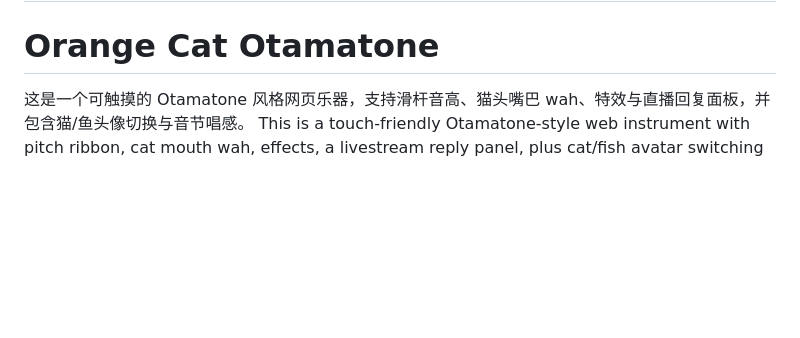
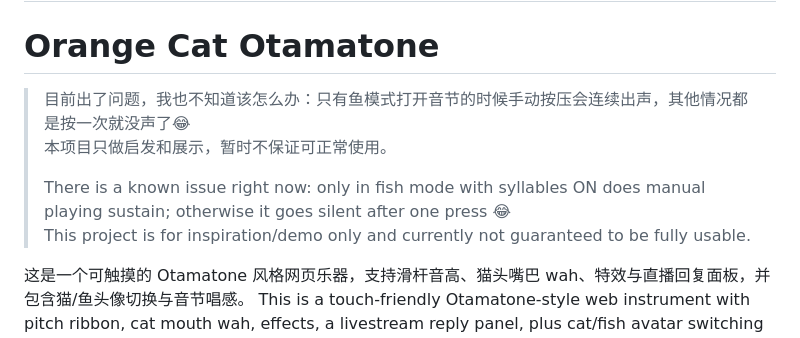
Before and after one commit to SamZebrado/HaageemeeOtamatone, a Markdown page: README.md, the part around the change. Drawn GitHub-style; blank space fills up the shorter version.

Commit message:
Add known-issue note to README

```diff
--- a/README.md
+++ b/README.md
@@ -1,5 +1,11 @@
 # 橘猫电音蝌蚪（Otamatone）
 # Orange Cat Otamatone
+
+> 目前出了问题，我也不知道该怎么办：只有鱼模式打开音节的时候手动按压会连续出声，其他情况都是按一次就没声了😂
+> 本项目只做启发和展示，暂时不保证可正常使用。
+>
+> There is a known issue right now: only in fish mode with syllables ON does manual playing sustain; otherwise it goes silent after one press 😂
+> This project is for inspiration/demo only and currently not guaranteed to be fully usable.
 
 这是一个可触摸的 Otamatone 风格网页乐器，支持滑杆音高、猫头嘴巴 wah、特效与直播回复面板，并包含猫/鱼头像切换与音节唱感。
 This is a touch-friendly Otamatone-style web instrument with pitch ribbon, cat mouth wah, effects, a livestream reply panel, plus cat/fish avatar switching and syllable vocalization.
```
